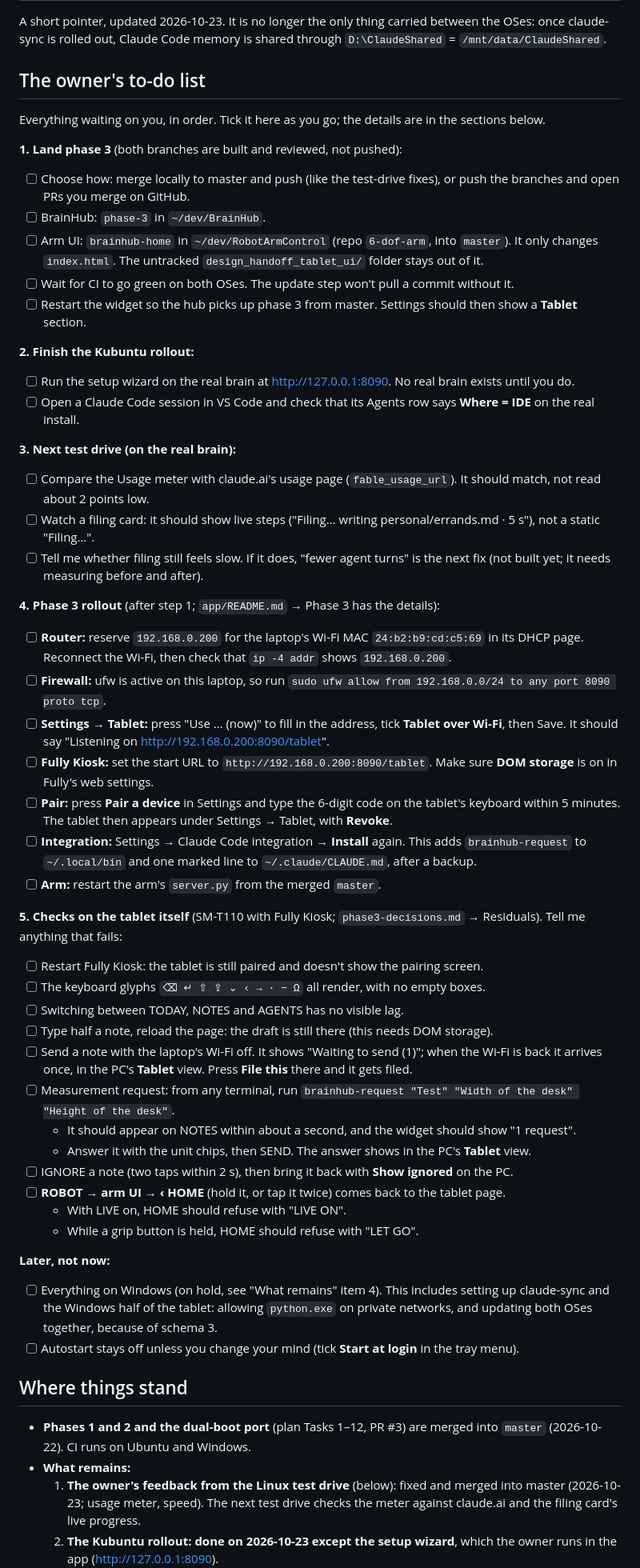
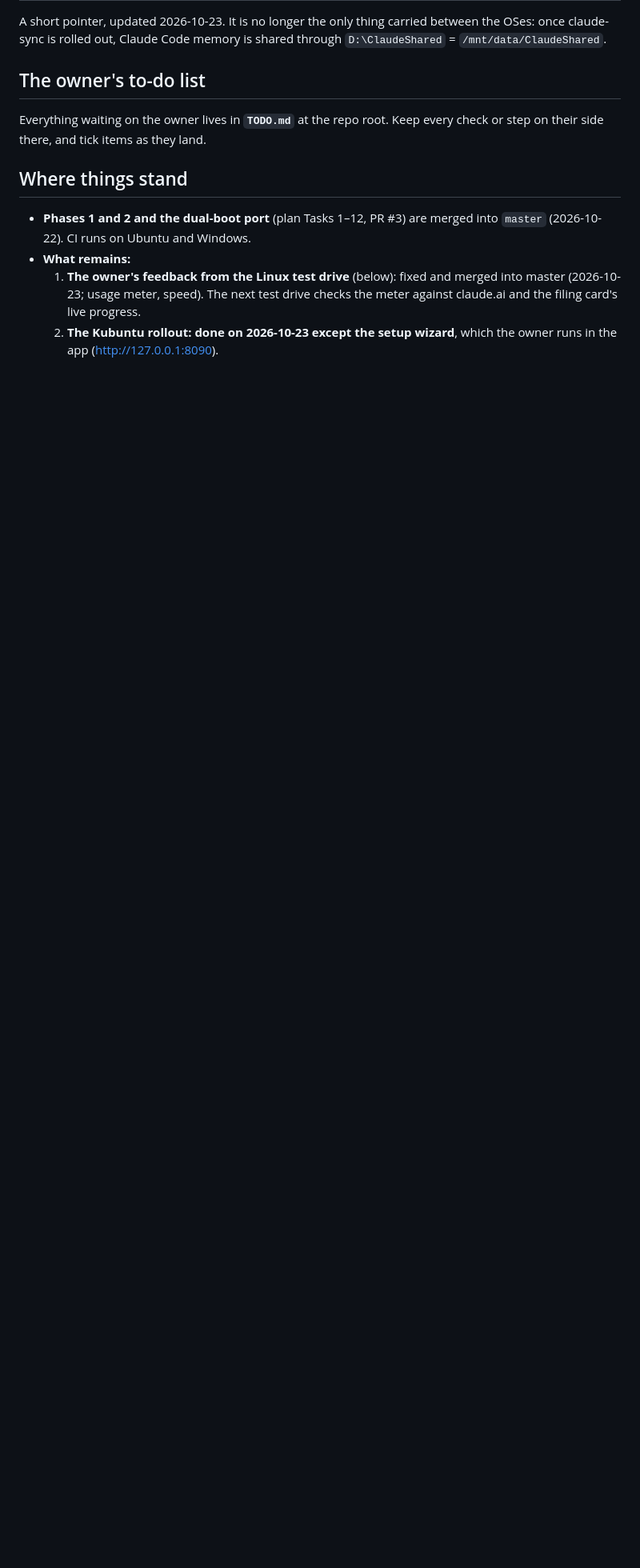
Before and after one commit to tudor-n/atlas, a Markdown page: NEXT-SESSION.md, the part around one of its changes. Shown at 80% size. Drawn GitHub-style; blank space fills up the shorter version.

Commit message:
docs: the owner's to-do list moves to TODO.md; phase 3 merged

```diff
--- a/NEXT-SESSION.md
+++ b/NEXT-SESSION.md
@@ -3,50 +3,7 @@
 A short pointer, updated 2026-10-23. It is no longer the only thing carried between the OSes: once claude-sync is rolled out, Claude Code memory is shared through `D:\ClaudeShared` = `/mnt/data/ClaudeShared`.
 
 ## The owner's to-do list
-Everything waiting on you, in order. Tick it here as you go; the details are in the sections below.
-
-**1. Land phase 3** (both branches are built and reviewed, not pushed):
-- [ ] Choose how: merge locally to master and push (like the test-drive fixes), or push the branches and open PRs you merge on GitHub.
-- [ ] BrainHub: `phase-3` in `~/dev/BrainHub`.
-- [ ] Arm UI: `brainhub-home` in `~/dev/RobotArmControl` (repo `6-dof-arm`, into `master`). It only changes `index.html`. The untracked `design_handoff_tablet_ui/` folder stays out of it.
-- [ ] Wait for CI to go green on both OSes. The update step won't pull a commit without it.
-- [ ] Restart the widget so the hub picks up phase 3 from master. Settings should then show a **Tablet** section.
-
-**2. Finish the Kubuntu rollout:**
-- [ ] Run the setup wizard on the real brain at http://127.0.0.1:8090. No real brain exists until you do.
-- [ ] Open a Claude Code session in VS Code and check that its Agents row says **Where = IDE** on the real install.
-
-**3. Next test drive (on the real brain):**
-- [ ] Compare the Usage meter with claude.ai's usage page (`fable_usage_url`). It should match, not read about 2 points low.
-- [ ] Watch a filing card: it should show live steps ("Filing… writing personal/errands.md · 5 s"), not a static "Filing…".
-- [ ] Tell me whether filing still feels slow. If it does, "fewer agent turns" is the next fix (not built yet; it needs measuring before and after).
-
-**4. Phase 3 rollout** (after step 1; `app/README.md` → Phase 3 has the details):
-- [ ] **Router:** reserve `192.168.0.200` for the laptop's Wi-Fi MAC `24:b2:b9:cd:c5:69` in its DHCP page. Reconnect the Wi-Fi, then check that `ip -4 addr` shows `192.168.0.200`.
-- [ ] **Firewall:** ufw is active on this laptop, so run `sudo ufw allow from 192.168.0.0/24 to any port 8090 proto tcp`.
-- [ ] **Settings → Tablet:** press "Use … (now)" to fill in the address, tick **Tablet over Wi-Fi**, then Save. It should say "Listening on http://192.168.0.200:8090/tablet".
-- [ ] **Fully Kiosk:** set the start URL to `http://192.168.0.200:8090/tablet`. Make sure **DOM storage** is on in Fully's web settings.
-- [ ] **Pair:** press **Pair a device** in Settings and type the 6-digit code on the tablet's keyboard within 5 minutes. The tablet then appears under Settings → Tablet, with **Revoke**.
-- [ ] **Integration:** Settings → Claude Code integration → **Install** again. This adds `brainhub-request` to `~/.local/bin` and one marked line to `~/.claude/CLAUDE.md`, after a backup.
-- [ ] **Arm:** restart the arm's `server.py` from the merged `master`.
-
-**5. Checks on the tablet itself** (SM-T110 with Fully Kiosk; `phase3-decisions.md` → Residuals). Tell me anything that fails:
-- [ ] Restart Fully Kiosk: the tablet is still paired and doesn't show the pairing screen.
-- [ ] The keyboard glyphs `⌫ ↵ ⇧ ⇪ ⌄ ‹ → · − Ω` all render, with no empty boxes.
-- [ ] Switching between TODAY, NOTES and AGENTS has no visible lag.
-- [ ] Type half a note, reload the page: the draft is still there (this needs DOM storage).
-- [ ] Send a note with the laptop's Wi-Fi off. It shows "Waiting to send (1)"; when the Wi-Fi is back it arrives once, in the PC's **Tablet** view. Press **File this** there and it gets filed.
-- [ ] Measurement request: from any terminal, run `brainhub-request "Test" "Width of the desk" "Height of the desk"`.
-  - It should appear on NOTES within about a second, and the widget should show "1 request".
-  - Answer it with the unit chips, then SEND. The answer shows in the PC's **Tablet** view.
-- [ ] IGNORE a note (two taps within 2 s), then bring it back with **Show ignored** on the PC.
-- [ ] **ROBOT → arm UI → ‹ HOME** (hold it, or tap it twice) comes back to the tablet page.
-  - With LIVE on, HOME should refuse with "LIVE ON".
-  - While a grip button is held, HOME should refuse with "LET GO".
-
-**Later, not now:**
-- [ ] Everything on Windows (on hold, see "What remains" item 4). This includes setting up claude-sync and the Windows half of the tablet: allowing `python.exe` on private networks, and updating both OSes together, because of schema 3.
-- [ ] Autostart stays off unless you change your mind (tick **Start at login** in the tray menu).
+Everything waiting on the owner lives in **`TODO.md`** at the repo root. Keep every check or step on their side there, and tick items as they land.
 
 ## Where things stand
 - **Phases 1 and 2 and the dual-boot port** (plan Tasks 1–12, PR #3) are merged into `master` (2026-10-22). CI runs on Ubuntu and Windows.
```
Also changed, not shown: other parts of NEXT-SESSION.md (+4 -4 lines), TODO.md (added, +45 -0 lines).
